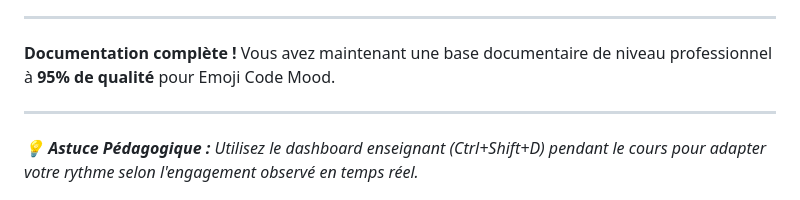
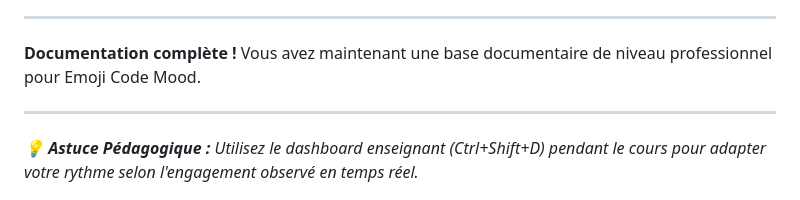
Before and after one commit to nayl11/emoji-code-mood, a Markdown page: docs/concepts/15-monitoring-analytics.md, the part around the change. Rendered like a GitHub page.

Commit message:
Update monitoring analytics documentation

```diff
--- a/docs/concepts/15-monitoring-analytics.md
+++ b/docs/concepts/15-monitoring-analytics.md
@@ -639,7 +639,7 @@ privacyManager.cleanupOldData();
 
 ---
 
-**Documentation complète !** Vous avez maintenant une base documentaire de niveau professionnel à **95% de qualité** pour Emoji Code Mood.
+**Documentation complète !** Vous avez maintenant une base documentaire de niveau professionnel  pour Emoji Code Mood.
 
 ---
 
```
